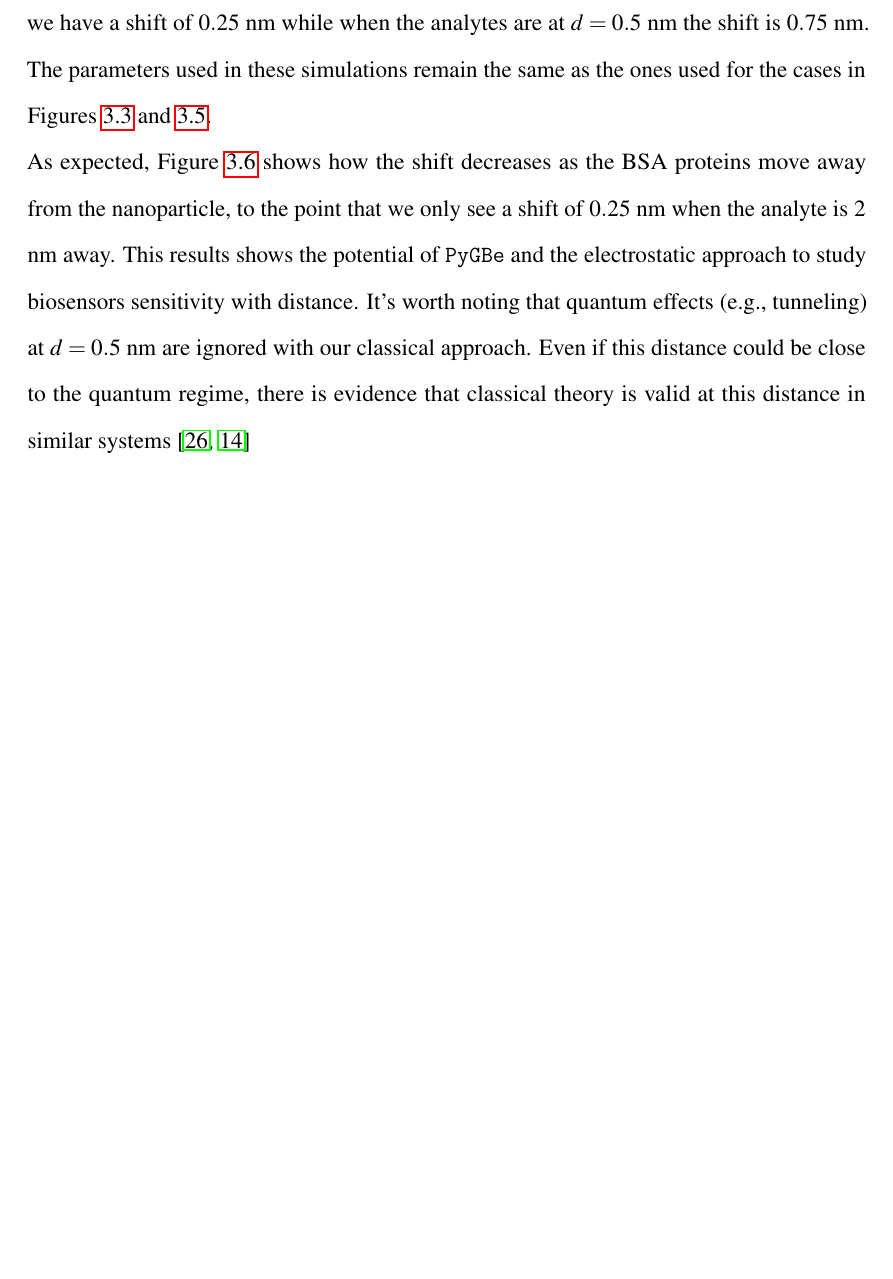
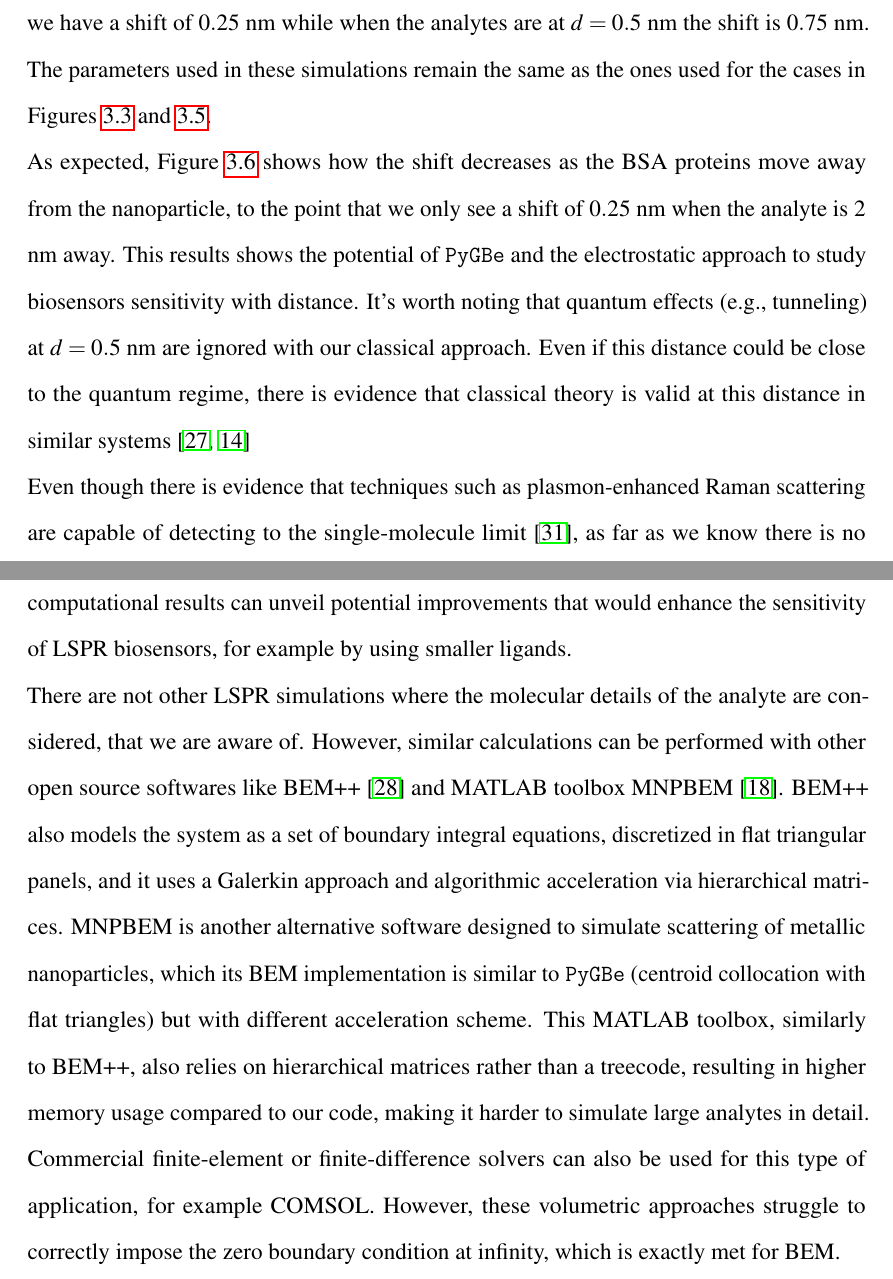
Before and after one commit to ncclementi/Dissertation, a LaTeX thesis (thesis_main.tex, which reads lspr_response_bsa/lspr_response_bsa.tex): part of page 37 of 40 before the commit and two parts of pages 37 and 38 of 41 after it, the two joined at a grey line, cut so that both start at the same text, the shorter picture padded with empty space. Compiled offline with pdfLaTeX.

Commit message:
add discussion on sensitivity and section

```diff
--- a/lspr_response_bsa/lspr_response_bsa.tex
+++ b/lspr_response_bsa/lspr_response_bsa.tex
@@ -203,3 +203,27 @@ worth noting that quantum effects (e.g., tunneling) at $d=0.5$ nm are ignored wi
 our classical approach. Even if this distance could be close to the quantum regime,
 there is evidence that classical theory is valid at this distance in similar systems
 \cite{SavageETal2012, EstebanETal2012}
+
+Even though there is evidence that techniques such as plasmon-enhanced Raman
+scattering are capable of detecting to the single-molecule limit
+\cite{ZhangZhangETal2013}, as far as we know there is no evidence of a purely
+LSPR approach that can sense such low concentrations of proteins. Our
+computational results can unveil potential improvements that would enhance
+the sensitivity of LSPR biosensors, for example by using smaller ligands.
+
+There are not other LSPR simulations where the molecular details of the analyte
+are considered, that we are aware of. However, similar calculations can be
+performed with other open source softwares like BEM++ \cite{SmigajETal2015} and
+MATLAB toolbox MNPBEM \cite{HohenesterTrugler2012}. BEM++ also models the system
+as a set of boundary integral equations, discretized in flat triangular panels,
+and it uses a Galerkin approach and algorithmic acceleration via hierarchical
+matrices. MNPBEM is another alternative software designed to simulate scattering
+of metallic nanoparticles, which its BEM implementation is similar to \pygbe
+(centroid collocation with flat triangles) but with different acceleration scheme.
+This MATLAB toolbox, similarly to BEM++, also relies on hierarchical matrices
+rather than a treecode, resulting in higher memory usage compared to our code,
+making it harder to simulate large analytes in detail.
+Commercial finite-element or finite-difference solvers can also be used for this
+type of application, for example COMSOL. However, these volumetric approaches
+struggle to correctly impose the zero boundary condition at infinity, which is
+exactly met for BEM.
```
Also changed, not shown: thesis_bib.bib (+34 -0 lines).
